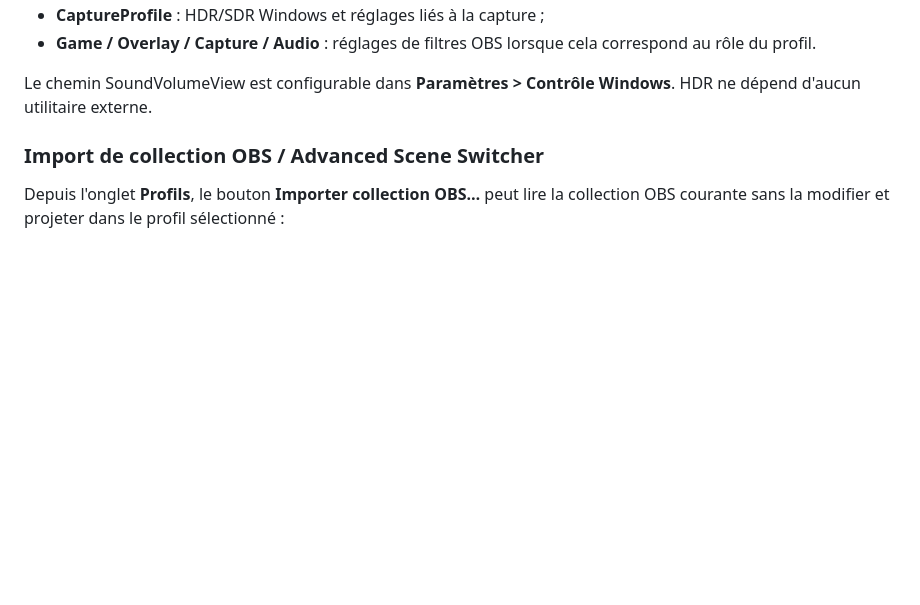
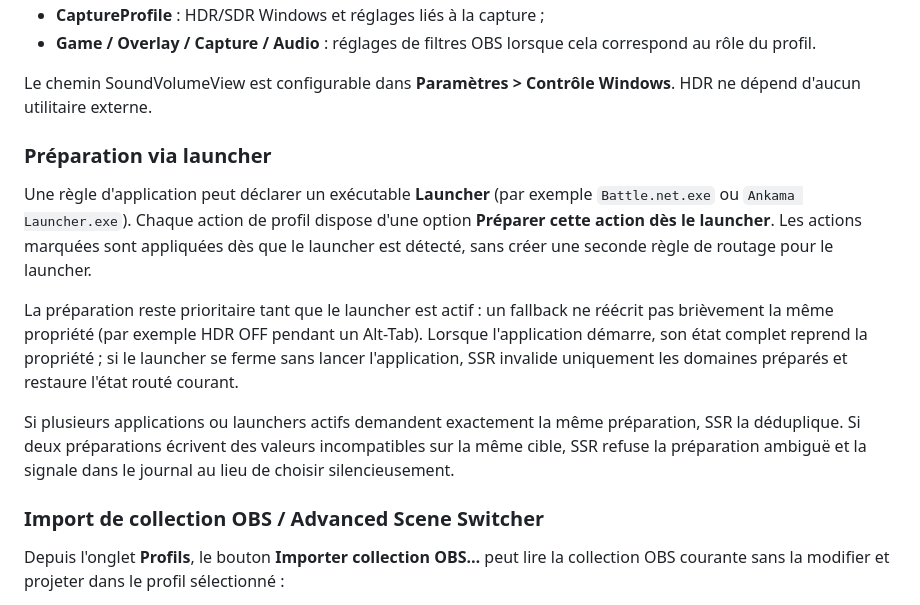
Before and after one commit to Ducrosr/StreamStateRouter, a Markdown page: README.md, the part around the change. Rendered like a GitHub page; blank space fills up the shorter version.

Commit message:
Document launcher preparation

```diff
--- a/README.md
+++ b/README.md
@@ -24,6 +24,25 @@ Usage recommandé :
 
 Le chemin SoundVolumeView est configurable dans **Paramètres > Contrôle Windows**.
 HDR ne dépend d'aucun utilitaire externe.
+
+### Préparation via launcher
+
+Une règle d'application peut déclarer un exécutable **Launcher** (par exemple
+`Battle.net.exe` ou `Ankama Launcher.exe`). Chaque action de profil dispose
+d'une option **Préparer cette action dès le launcher**. Les actions marquées
+sont appliquées dès que le launcher est détecté, sans créer une seconde règle
+de routage pour le launcher.
+
+La préparation reste prioritaire tant que le launcher est actif : un fallback
+ne réécrit pas brièvement la même propriété (par exemple HDR OFF pendant un
+Alt-Tab). Lorsque l'application démarre, son état complet reprend la propriété ;
+si le launcher se ferme sans lancer l'application, SSR invalide uniquement les
+domaines préparés et restaure l'état routé courant.
+
+Si plusieurs applications ou launchers actifs demandent exactement la même
+préparation, SSR la déduplique. Si deux préparations écrivent des valeurs
+incompatibles sur la même cible, SSR refuse la préparation ambiguë et la
+signale dans le journal au lieu de choisir silencieusement.
 
 ### Import de collection OBS / Advanced Scene Switcher
 
```
